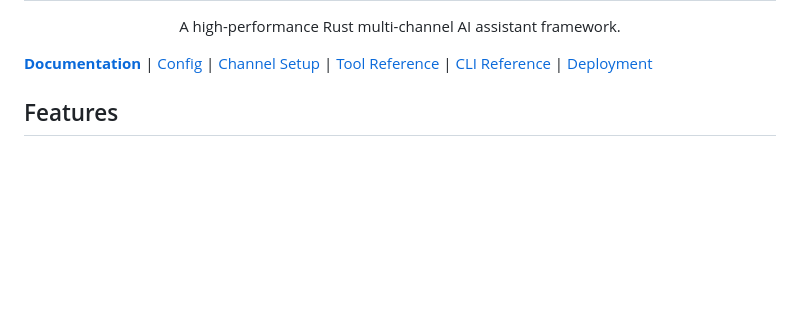
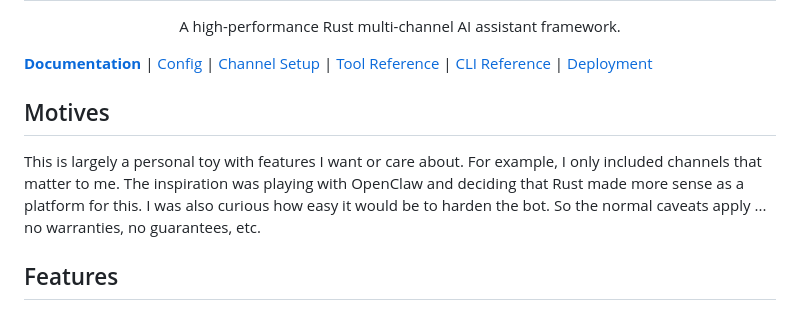
Before and after one commit to oxicrab/oxicrab, a Markdown page: README.md, the part around the change. Drawn GitHub-style; blank space fills up the shorter version.

Commit message:
chore(readme): updated readme with motives

```diff
--- a/README.md
+++ b/README.md
@@ -7,6 +7,10 @@
 <p align="center">A high-performance Rust multi-channel AI assistant framework.</p>
 
 **[Documentation](https://oxicrab.github.io/oxicrab/)** | [Config](https://oxicrab.github.io/oxicrab/config.html) | [Channel Setup](https://oxicrab.github.io/oxicrab/channels.html) | [Tool Reference](https://oxicrab.github.io/oxicrab/tools.html) | [CLI Reference](https://oxicrab.github.io/oxicrab/cli.html) | [Deployment](https://oxicrab.github.io/oxicrab/deploy.html)
+
+## Motives
+
+This is largely a personal toy with features I want or care about. For example, I only included channels that matter to me. The inspiration was playing with OpenClaw and deciding that Rust made more sense as a platform for this. I was also curious how easy it would be to harden the bot. So the normal caveats apply ... no warranties, no guarantees, etc.
 
 ## Features
 
```
